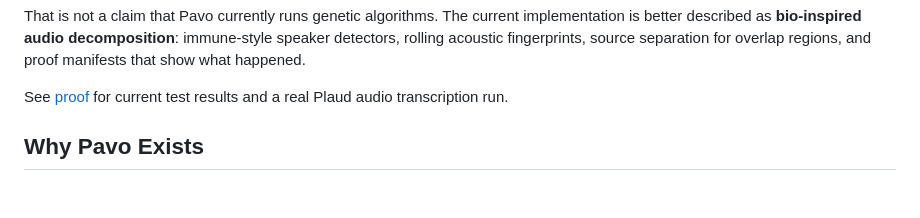
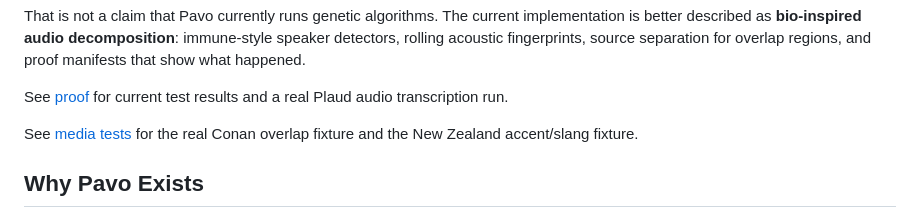
Before and after one commit to eidos-agi/pavo, a Markdown page: README.md, the part around the change. Drawn GitHub-style; blank space fills up the shorter version.

Commit message:
Document real media fixtures

```diff
--- a/README.md
+++ b/README.md
@@ -33,6 +33,9 @@ separation for overlap regions, and proof manifests that show what happened.
 
 See [proof](docs/proof.md) for current test results and a real Plaud audio
 transcription run.
+
+See [media tests](docs/media-tests.md) for the real Conan overlap fixture and
+the New Zealand accent/slang fixture.
 
 ## Why Pavo Exists
 
```
Also changed, not shown: docs/media-tests.md (added, +87 -0 lines).
